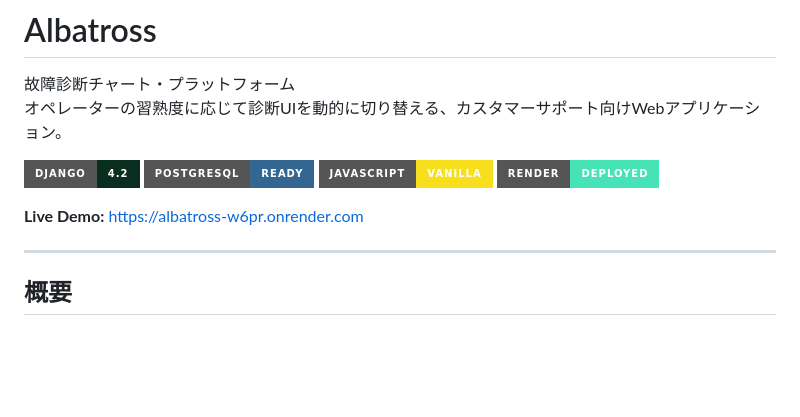
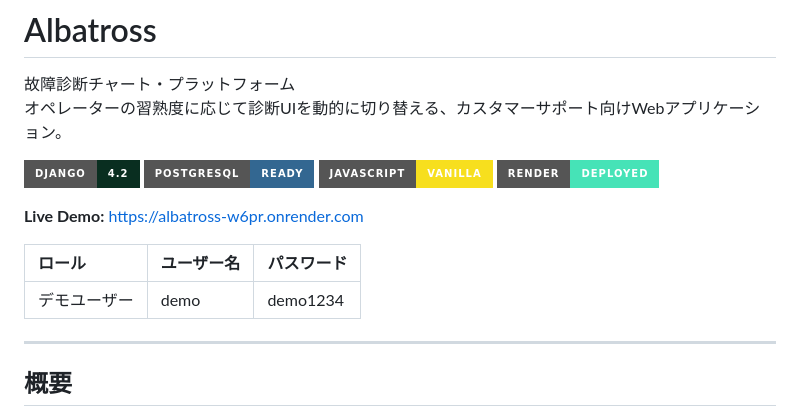
Before and after one commit to Shino-Dot/albatross-tester, a Markdown page: README.md, the part around the change. Drawn GitHub-style; badges without logos; blank space fills up the shorter version.

Commit message:
docs: デモ用アカウント情報を追記

```diff
--- a/README.md
+++ b/README.md
@@ -9,6 +9,10 @@
 [![Render](https://img.shields.io/badge/Render-Deployed-46E3B7?style=for-the-badge&logo=render)](https://render.com/)
 
 **Live Demo:** https://albatross-w6pr.onrender.com
+
+| ロール | ユーザー名 | パスワード |
+| :--- | :--- | :--- |
+| デモユーザー | demo | demo1234 |
 
 ---
 
```
